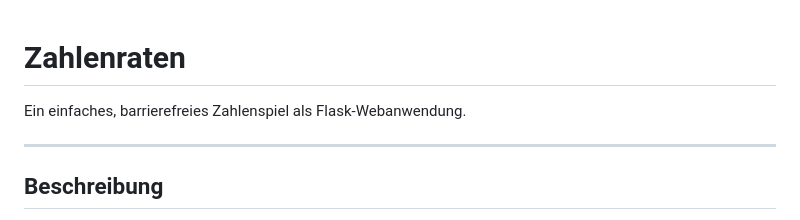
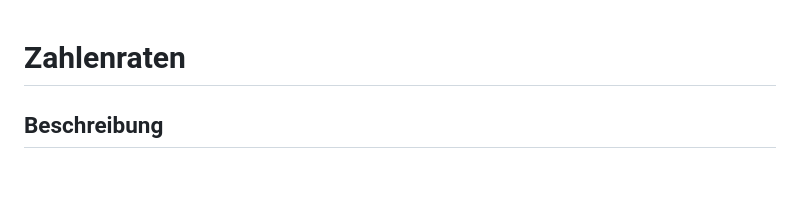
Before and after one commit to Jonas23075/zahlenraten, a Markdown page: README.md, the part around the change. Drawn GitHub-style; blank space fills up the shorter version.

Commit message:
Simplify README by removing intro and separator
Removed introductory text and horizontal rule.

```diff
--- a/README.md
+++ b/README.md
@@ -1,8 +1,4 @@
 # Zahlenraten
-
-Ein einfaches, barrierefreies Zahlenspiel als Flask-Webanwendung.
-
----
 
 ## Beschreibung
 
```
